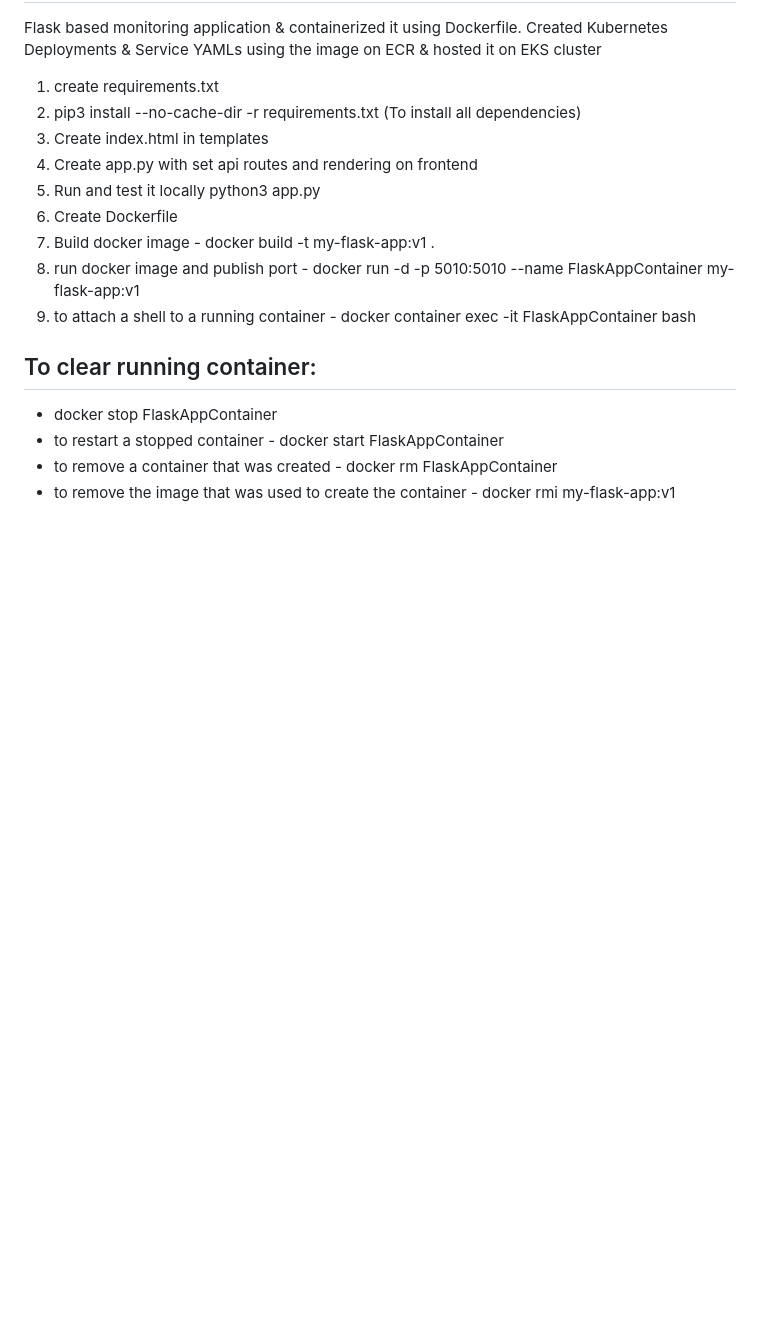
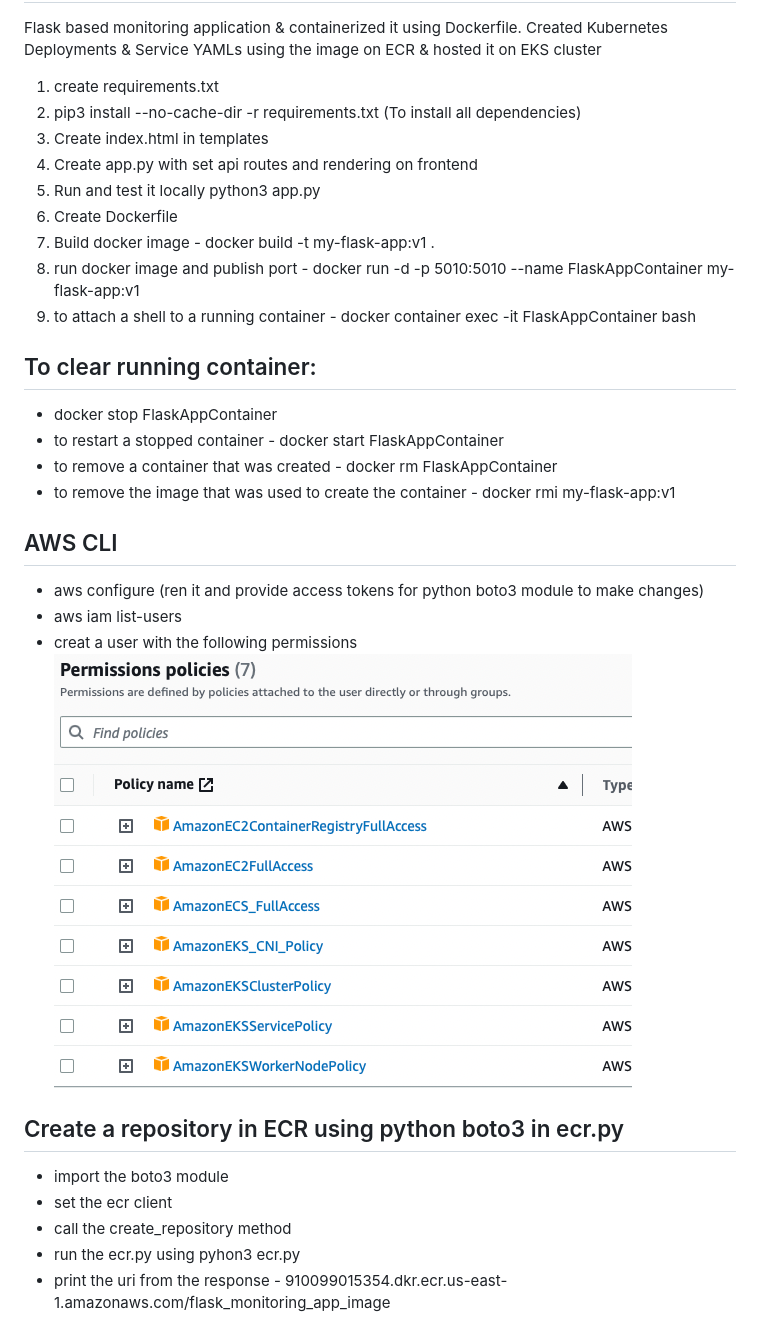
Before and after one commit to premc98/EKS_MonitoringApp, a Markdown page: README.md, the part around the change. Drawn GitHub-style; pictures changed too: IAMUserPolicies.png (added); blank space fills up the shorter version.

Commit message:
boto3 new version, created registry on ECR with ecr.py, modified README

```diff
--- a/README.md
+++ b/README.md
@@ -19,3 +19,18 @@ Kubernetes Deployments & Service YAMLs using the image on ECR & hosted it on EKS
 - to restart a stopped container - docker start FlaskAppContainer
 - to remove a container that was created - docker rm FlaskAppContainer
 - to remove the image that was used to create the container - docker rmi my-flask-app:v1
+
+## AWS CLI
+
+- aws configure (ren it and provide access tokens for python boto3 module to make changes)
+- aws iam list-users
+- creat a user with the following permissions
+  ![Alt text](./IAMUserPolicies.png)
+
+## Create a repository in ECR using python boto3 in ecr.py
+
+- import the boto3 module
+- set the ecr client
+- call the create_repository method
+- run the ecr.py using pyhon3 ecr.py
+- print the uri from the response - 910099015354.dkr.ecr.us-east-1.amazonaws.com/flask_monitoring_app_image
```
Also changed, not shown: 2 other files.
